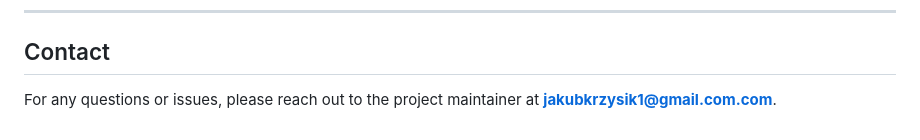
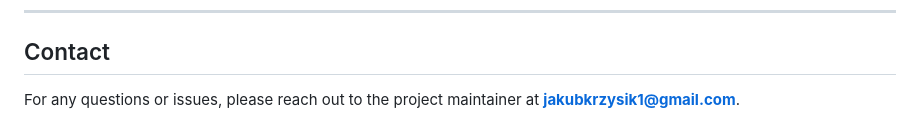
Before and after one commit to Enderjelen11/partyBig_AGH, a Markdown page: README.md, the part around the change. Drawn GitHub-style.

```diff
--- a/README.md
+++ b/README.md
@@ -92,4 +92,4 @@ We welcome contributions from the AGH University community! If you’re interest
 
 ## Contact
 
-For any questions or issues, please reach out to the project maintainer at **jakubkrzysik1@gmail.com.com**.
+For any questions or issues, please reach out to the project maintainer at **jakubkrzysik1@gmail.com**.
```
